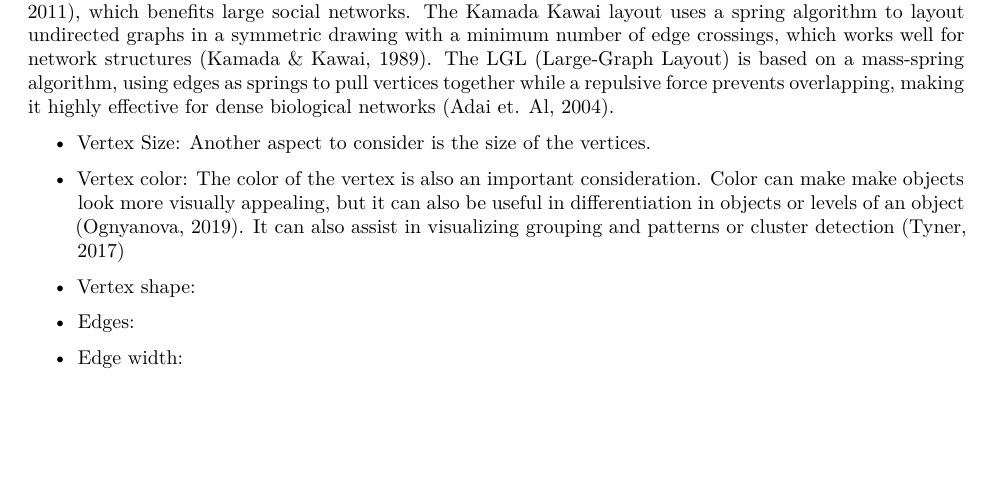
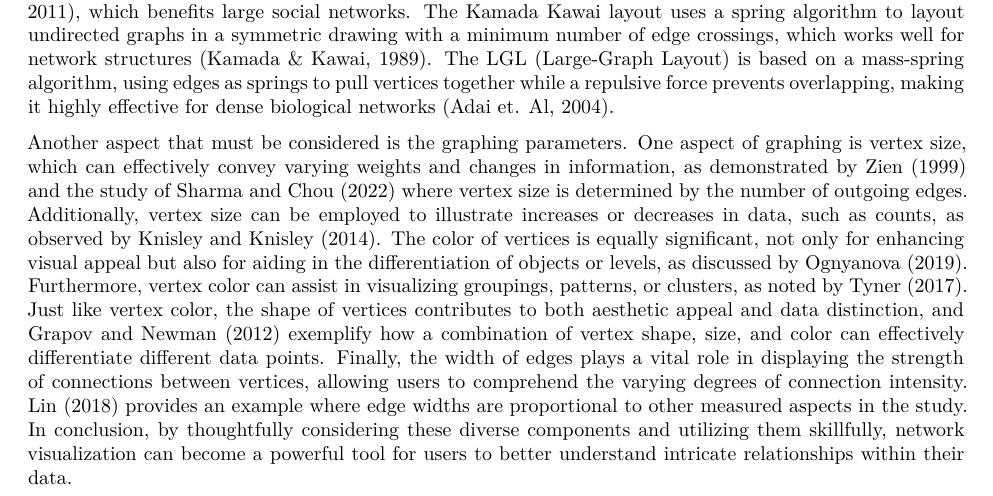
Before and after one commit to UofUEpiBio/netplot-connections, a Quarto document (example.qmd): part of page 1 of 8 before the commit and part of page 1 of 9 after it, cut so that both start at the same text, the shorter picture padded with empty space. Rendered offline with R 4.5, knitr and Pandoc in place of Quarto, then LaTeX, with nearby package versions; some code elsewhere in the file could not run offline.

Commit message:
adjusting example.qmd

```diff
--- a/example.qmd
+++ b/example.qmd
@@ -58,16 +59,4 @@ One of the important aspects of network visualization is the layout algorithm us
-- Vertex Size:
-Another aspect to consider is the size of the vertices.
-
-- Vertex color:
-The color of the vertex is also an important consideration. Color can make make objects look more visually appealing, but it can also be useful in differentiation in objects or levels of an object (Ognyanova, 2019). It can also assist in visualizing grouping and patterns or cluster detection (Tyner, 2017)
-
-- Vertex shape:
-
-- Edges:
-
-- Edge width:
-
-
+Another aspect that must be considered is the graphing parameters. One aspect of graphing is vertex size, which can effectively convey varying weights and changes in information, as demonstrated by Zien (1999) and the study of Sharma and Chou (2022) where vertex size is determined by the number of outgoing edges. Additionally, vertex size can be employed to illustrate increases or decreases in data, such as counts, as observed by Knisley and Knisley (2014). The color of vertices is equally significant, not only for enhancing visual appeal but also for aiding in the differentiation of objects or levels, as discussed by Ognyanova (2019). Furthermore, vertex color can assist in visualizing groupings, patterns, or clusters, as noted by Tyner (2017). Just like vertex color, the shape of vertices contributes to both aesthetic appeal and data distinction, and Grapov and Newman (2012) exemplify how a combination of vertex shape, size, and color can effectively differentiate different data points. Finally, the width of edges plays a vital role in displaying the strength of connections between vertices, allowing users to comprehend the varying degrees of connection intensity. Lin (2018) provides an example where edge widths are proportional to other measured aspects in the study. In conclusion, by thoughtfully considering these diverse components and utilizing them skillfully, network visualization can become a powerful tool for users to better understand intricate relationships within their data.
 
 # Start to finish examples
 
```
Also changed, not shown: example.qmd (5 more changed lines).
